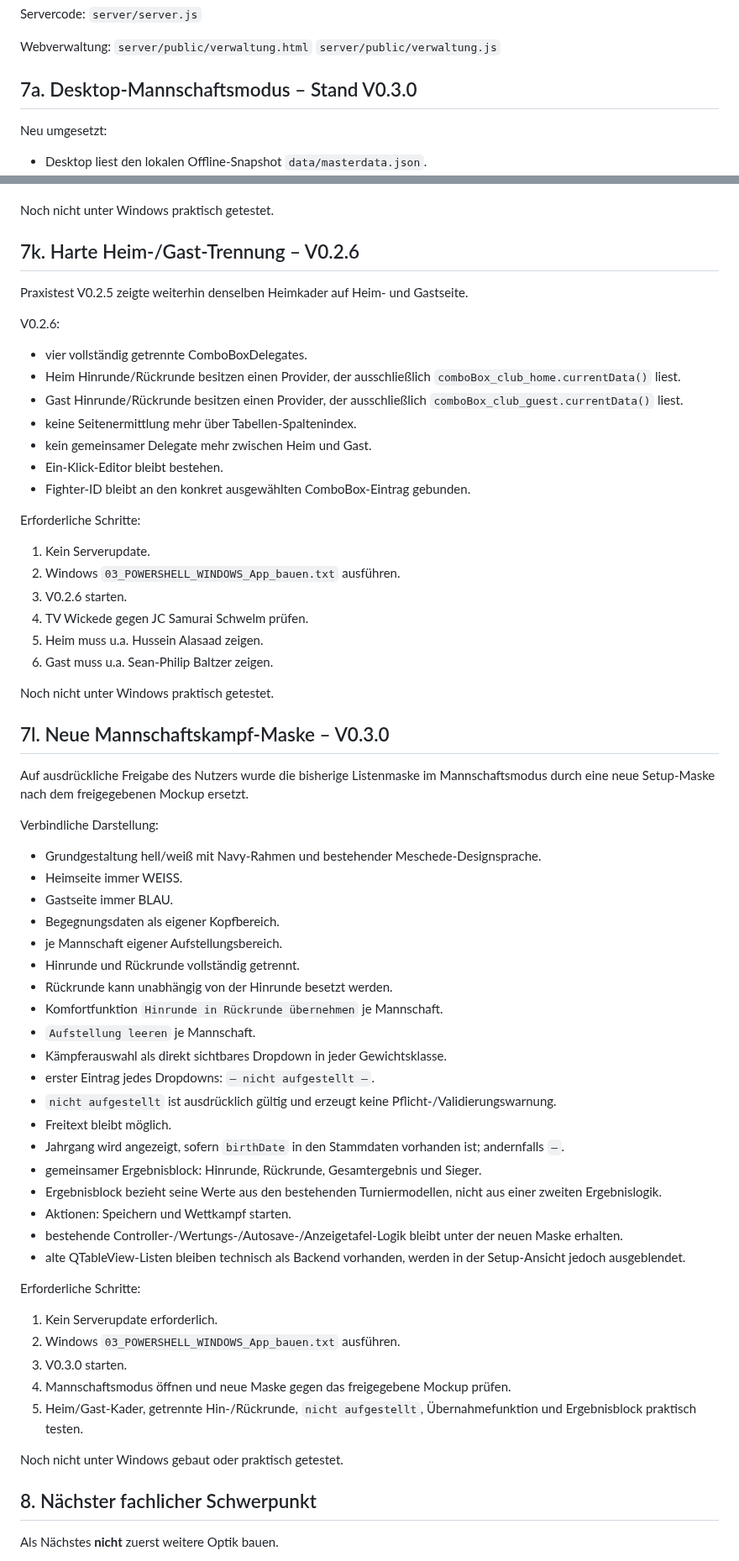
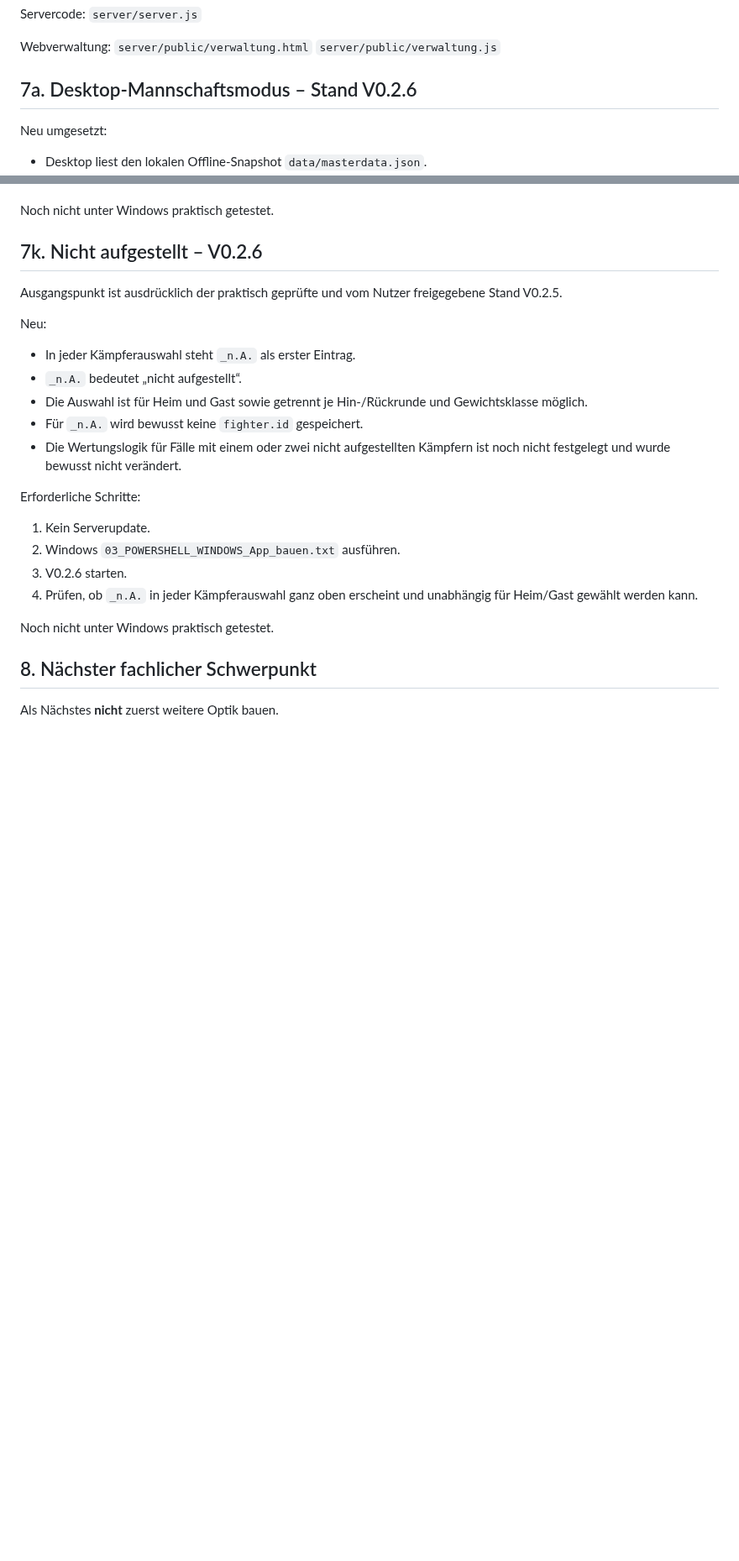
Before and after one commit to Judo-Meschede/Ipponboard-Meschede, a Markdown page: docs/PROJECT_HANDOFF.md, 2 parts joined by grey strips. Shown at 84% size. GitHub-like rendering; blank space fills up the shorter version.

Commit message:
Restore approved v0.2.5 base and document _n.A. step

```diff
--- a/docs/PROJECT_HANDOFF.md
+++ b/docs/PROJECT_HANDOFF.md
@@ -178,7 +178,7 @@ Webverwaltung:
 `server/public/verwaltung.html`
 `server/public/verwaltung.js`
 
-## 7a. Desktop-Mannschaftsmodus – Stand V0.3.0
+## 7a. Desktop-Mannschaftsmodus – Stand V0.2.6
 
 Neu umgesetzt:
 - Desktop liest den lokalen Offline-Snapshot `data/masterdata.json`.
@@ -405,62 +405,24 @@ Erforderliche Schritte:
 
 Noch nicht unter Windows praktisch getestet.
 
-## 7k. Harte Heim-/Gast-Trennung – V0.2.6
+## 7k. Nicht aufgestellt – V0.2.6
 
-Praxistest V0.2.5 zeigte weiterhin denselben Heimkader auf Heim- und Gastseite.
+Ausgangspunkt ist ausdrücklich der praktisch geprüfte und vom Nutzer freigegebene Stand V0.2.5.
 
-V0.2.6:
-- vier vollständig getrennte ComboBoxDelegates.
-- Heim Hinrunde/Rückrunde besitzen einen Provider, der ausschließlich `comboBox_club_home.currentData()` liest.
-- Gast Hinrunde/Rückrunde besitzen einen Provider, der ausschließlich `comboBox_club_guest.currentData()` liest.
-- keine Seitenermittlung mehr über Tabellen-Spaltenindex.
-- kein gemeinsamer Delegate mehr zwischen Heim und Gast.
-- Ein-Klick-Editor bleibt bestehen.
-- Fighter-ID bleibt an den konkret ausgewählten ComboBox-Eintrag gebunden.
+Neu:
+- In jeder Kämpferauswahl steht `_n.A.` als erster Eintrag.
+- `_n.A.` bedeutet „nicht aufgestellt“.
+- Die Auswahl ist für Heim und Gast sowie getrennt je Hin-/Rückrunde und Gewichtsklasse möglich.
+- Für `_n.A.` wird bewusst keine `fighter.id` gespeichert.
+- Die Wertungslogik für Fälle mit einem oder zwei nicht aufgestellten Kämpfern ist noch nicht festgelegt und wurde bewusst nicht verändert.
 
 Erforderliche Schritte:
 1. Kein Serverupdate.
 2. Windows `03_POWERSHELL_WINDOWS_App_bauen.txt` ausführen.
 3. V0.2.6 starten.
-4. TV Wickede gegen JC Samurai Schwelm prüfen.
-5. Heim muss u.a. Hussein Alasaad zeigen.
-6. Gast muss u.a. Sean-Philip Baltzer zeigen.
+4. Prüfen, ob `_n.A.` in jeder Kämpferauswahl ganz oben erscheint und unabhängig für Heim/Gast gewählt werden kann.
 
 Noch nicht unter Windows praktisch getestet.
-
-## 7l. Neue Mannschaftskampf-Maske – V0.3.0
-
-Auf ausdrückliche Freigabe des Nutzers wurde die bisherige Listenmaske im Mannschaftsmodus durch eine neue Setup-Maske nach dem freigegebenen Mockup ersetzt.
-
-Verbindliche Darstellung:
-- Grundgestaltung hell/weiß mit Navy-Rahmen und bestehender Meschede-Designsprache.
-- Heimseite immer WEISS.
-- Gastseite immer BLAU.
-- Begegnungsdaten als eigener Kopfbereich.
-- je Mannschaft eigener Aufstellungsbereich.
-- Hinrunde und Rückrunde vollständig getrennt.
-- Rückrunde kann unabhängig von der Hinrunde besetzt werden.
-- Komfortfunktion `Hinrunde in Rückrunde übernehmen` je Mannschaft.
-- `Aufstellung leeren` je Mannschaft.
-- Kämpferauswahl als direkt sichtbares Dropdown in jeder Gewichtsklasse.
-- erster Eintrag jedes Dropdowns: `– nicht aufgestellt –`.
-- `nicht aufgestellt` ist ausdrücklich gültig und erzeugt keine Pflicht-/Validierungswarnung.
-- Freitext bleibt möglich.
-- Jahrgang wird angezeigt, sofern `birthDate` in den Stammdaten vorhanden ist; andernfalls `–`.
-- gemeinsamer Ergebnisblock: Hinrunde, Rückrunde, Gesamtergebnis und Sieger.
-- Ergebnisblock bezieht seine Werte aus den bestehenden Turniermodellen, nicht aus einer zweiten Ergebnislogik.
-- Aktionen: Speichern und Wettkampf starten.
-- bestehende Controller-/Wertungs-/Autosave-/Anzeigetafel-Logik bleibt unter der neuen Maske erhalten.
-- alte QTableView-Listen bleiben technisch als Backend vorhanden, werden in der Setup-Ansicht jedoch ausgeblendet.
-
-Erforderliche Schritte:
-1. Kein Serverupdate erforderlich.
-2. Windows `03_POWERSHELL_WINDOWS_App_bauen.txt` ausführen.
-3. V0.3.0 starten.
-4. Mannschaftsmodus öffnen und neue Maske gegen das freigegebene Mockup prüfen.
-5. Heim/Gast-Kader, getrennte Hin-/Rückrunde, `nicht aufgestellt`, Übernahmefunktion und Ergebnisblock praktisch testen.
-
-Noch nicht unter Windows gebaut oder praktisch getestet.
 
 ## 8. Nächster fachlicher Schwerpunkt
 
```
Also changed, not shown: other parts of docs/PROJECT_HANDOFF.md (+2 -2 lines).
